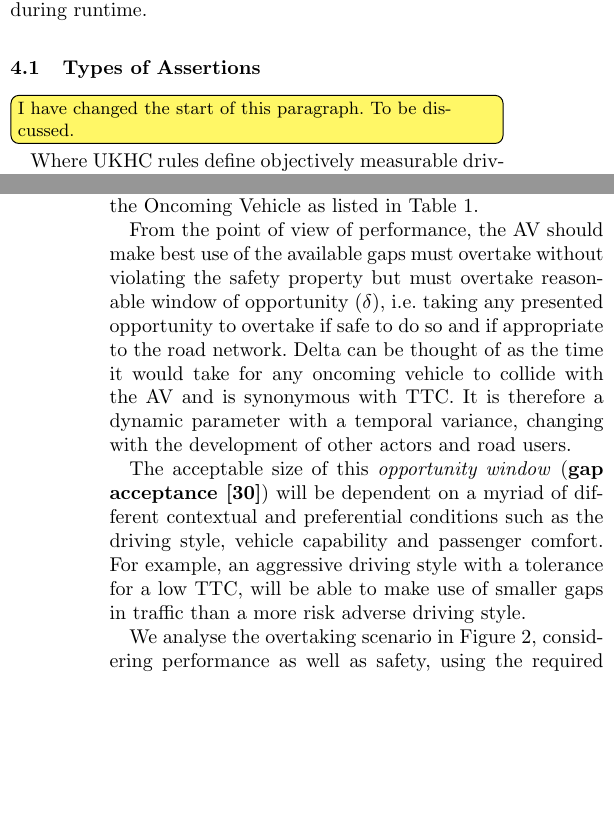
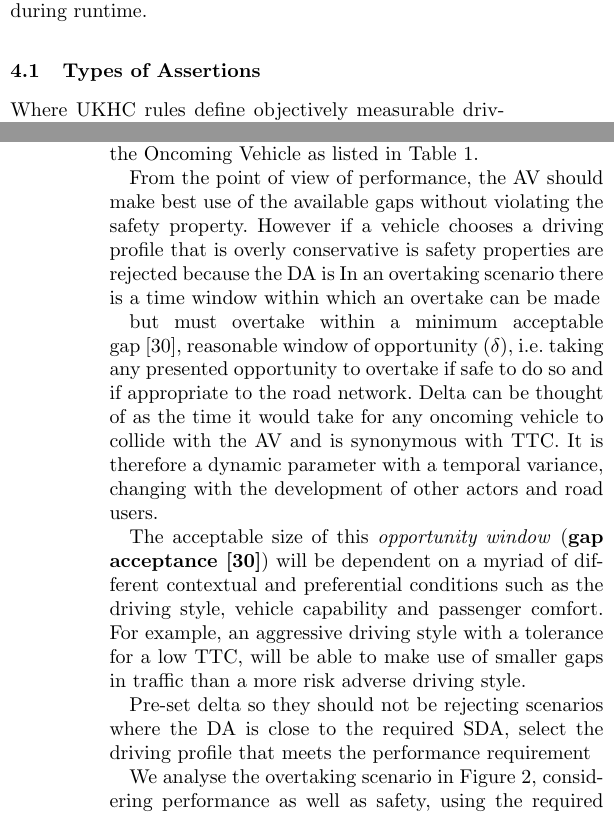
Before and after one commit to TSL-UOB/CAV-Assertions, a LaTeX thesis (document/arxiv/asr_arxiv.tex, which reads document/source/body.tex): two parts of the columns of pages 4 and 14 of 18, joined at a grey line, cut so that both start at the same text, the shorter picture padded with empty space. Compiled offline with pdfLaTeX.

Commit message:
GC performance sec

```diff
--- a/document/source/body.tex
+++ b/document/source/body.tex
@@ -322,7 +322,7 @@ In this section we first identify the types of assertions that may exist. We the
 
 \subsection{Types of Assertions} \label{assertion_categories}
 % \todo{Mention this classification/these types as contribution?}
-\todo [inline] {I have changed the start of this paragraph. To be discussed.}
+% \todo [inline] {I have changed the start of this paragraph. To be discussed.}
 Where UKHC rules define objectively measurable driving behaviour, the assertions to encode them tend to fall into one of four principal types. Except for invariants, assertions are defined with respect to some \emph{assertion reference point} - a particular step of a captured data trace, defined by some reference condition which holds at a specified time step. The assertion is then defined as some spatio-temporal condition relative to the reference point, as shown in Figure~\ref{fig:categories_of_assertions}.
 
 
@@ -1027,9 +1027,13 @@ Condition & \textbf{Overtake} & \\
 An analysis for overtaking performance can be observed in the simulation results presented in Section~\ref{sim_case_study} by comparing the required SDA to the actual distance ahead of the Oncoming Vehicle as listed in Table~\ref{Overtaking_Profiles}.
 %In this previous example, a failure of the SDA assertion indicates a violation of the UKHC and this happens when the actual distance ahead is less than the required Safe Distance Ahead, i.e. intersecting the danger space of the Oncoming Vehicle.
 
-From the point of view of performance, the AV should make best use of the available gaps must overtake
-without violating the safety property but must overtake
-% within a minimum acceptable gap~\cite{mahmassani1981using},
+From the point of view of performance, the AV should make best use of the available gaps without violating the safety property. However if a vehicle chooses a driving profile that is overly conservative is safety properties are rejected because the DA is
+In an overtaking scenario there is a time window within which an overtake can be made
+
+
+%
+ but must overtake
+within a minimum acceptable gap~\cite{mahmassani1981using},
 reasonable window of opportunity ($\delta$),
 i.e.\ taking any presented opportunity to overtake if safe to do so and if appropriate to the road network.
 %
@@ -1043,6 +1047,8 @@ It is therefore a dynamic parameter with a temporal variance, changing with the
 % We define $\delta$ as the ratio of `achieved distance ahead' to the `SDA required by profile' from Table~\ref{Overtaking_Profiles}.
 %
 The acceptable size of this \emph{opportunity window} (\textbf{gap acceptance \cite{mahmassani1981using}}) will be dependent on a myriad of different contextual and preferential conditions such as the driving style, vehicle capability and passenger comfort. For example, an aggressive driving style with a tolerance for a low TTC, will be able to make use of smaller gaps in traffic than a more risk adverse driving style.
+
+Pre-set delta so they should not be rejecting scenarios where the DA is close to the required SDA, select the driving profile that meets the performance requirement
 
 We analyse the overtaking scenario in Figure~\ref{fig:assertion_database_annotated}, considering performance as well as safety, using the required SDA and opportunity window to define three specific cases:
 \begin{itemize}
```
